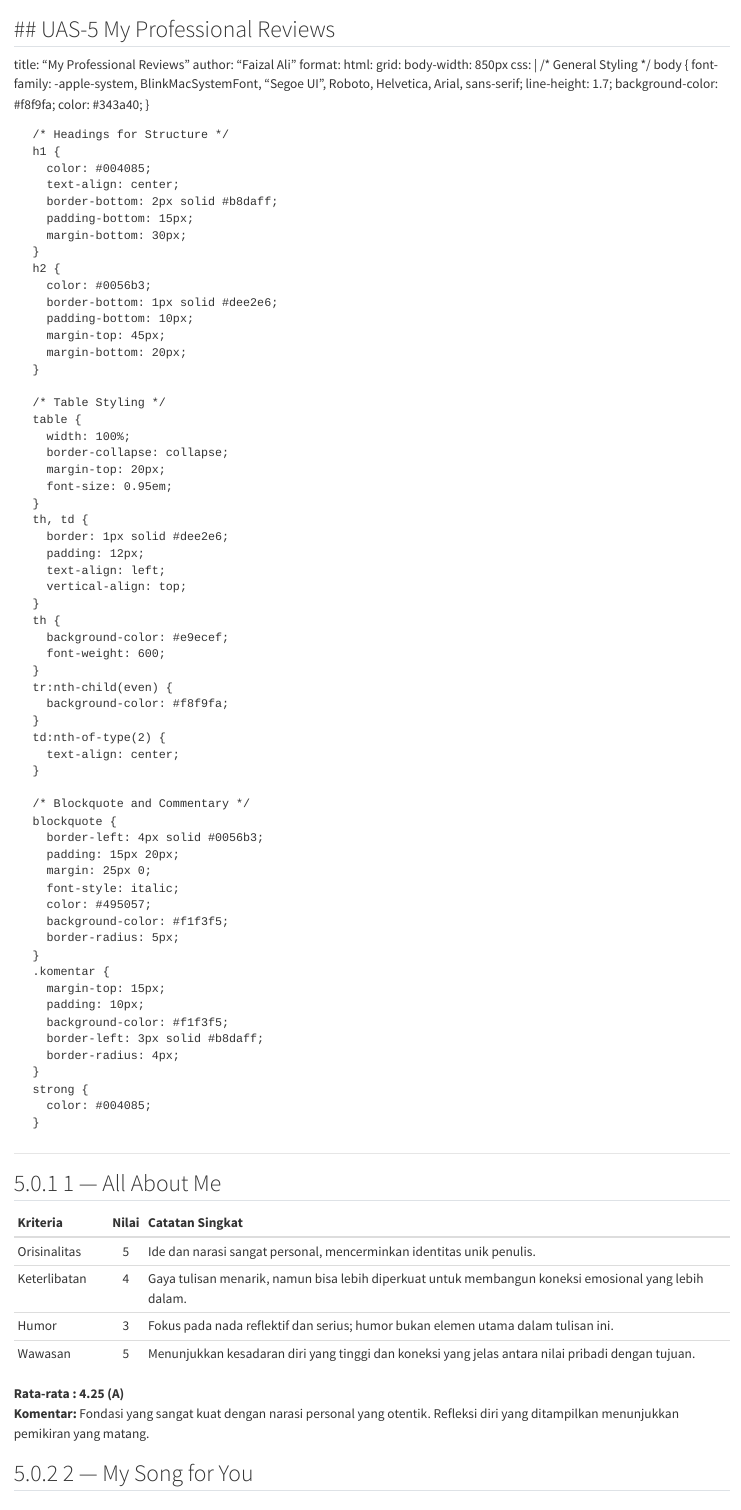
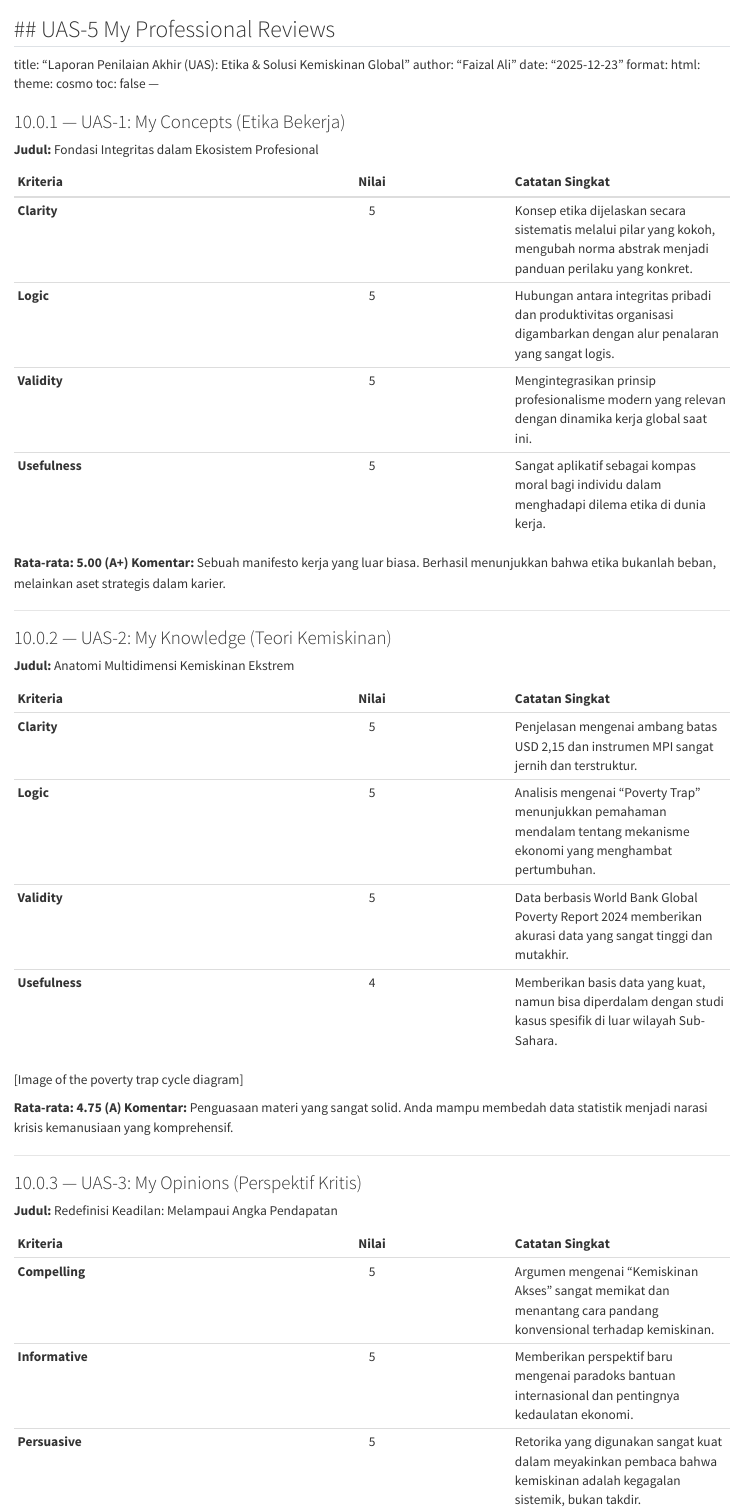
Before and after one commit to zal1zal/all-about-me, a Quarto document (My_Professional_Reviews/index.qmd): the page in a window 1100 px wide, from its top. Rendered offline with R 4.5, knitr and Pandoc in place of Quarto, with nearby package versions.

Commit message:
Update index.qmd

```diff
--- a/My_Professional_Reviews/index.qmd
+++ b/My_Professional_Reviews/index.qmd
@@ -1,4 +1,4 @@
 ## UAS-5 My Professional Reviews
 ---
-title: "My Professional Reviews"
+title: "Laporan Penilaian Akhir (UAS): Etika & Solusi Kemiskinan Global"
 author: "Faizal Ali"
@@ -5,24 +6,2 @@
 format:
   html:
-    grid:
-      body-width: 850px
-    css: |
-      /* General Styling */
-      body {
-        font-family: -apple-system, BlinkMacSystemFont, "Segoe UI", Roboto, Helvetica, Arial, sans-serif;
-        line-height: 1.7;
-        background-color: #f8f9fa;
-        color: #343a40;
-      }
-
-      /* Headings for Structure */
-      h1 {
-        color: #004085;
-        text-align: center;
-        border-bottom: 2px solid #b8daff;
-        padding-bottom: 15px;
-        margin-bottom: 30px;
-      }
-      h2 {
-        color: #0056b3;
-        border-bottom: 1px solid #dee2e6;
@@ -34,14 +7,0 @@
-      /* Table Styling */
-      table {
-        width: 100%;
-        border-collapse: collapse;
-        margin-top: 20px;
-        font-size: 0.95em;
-      }
-      th, td {
-        border: 1px solid #dee2e6;
-        padding: 12px;
-        text-align: left;
-        vertical-align: top;
-      }
-      th {
@@ -58,37 +8,16 @@
-      /* Blockquote and Commentary */
-      blockquote {
-        border-left: 4px solid #0056b3;
-        padding: 15px 20px;
-        margin: 25px 0;
-        font-style: italic;
-        color: #495057;
-        background-color: #f1f3f5;
-        border-radius: 5px;
-      }
-      .komentar {
-        margin-top: 15px;
-        padding: 10px;
-        background-color: #f1f3f5;
-        border-left: 3px solid #b8daff;
-        border-radius: 4px;
-      }
-      strong {
-        color: #004085;
-      }
+    theme: cosmo
+    toc: false
 ---
 
-## 5.0.1 1 — All About Me
+### 10.0.1 — UAS-1: My Concepts (Etika Bekerja)
+**Judul:** Fondasi Integritas dalam Ekosistem Profesional
 
-| Kriteria      | Nilai | Catatan Singkat                                                               |
-| :------------ | :---: | :---------------------------------------------------------------------------- |
-| Orisinalitas  |   5   | Ide dan narasi sangat personal, mencerminkan identitas unik penulis.          |
-| Keterlibatan  |   4   | Gaya tulisan menarik, namun bisa lebih diperkuat untuk membangun koneksi emosional yang lebih dalam. |
-| Humor         |   3   | Fokus pada nada reflektif dan serius; humor bukan elemen utama dalam tulisan ini. |
-| Wawasan       |   5   | Menunjukkan kesadaran diri yang tinggi dan koneksi yang jelas antara nilai pribadi dengan tujuan. |
+| Kriteria | Nilai | Catatan Singkat |
+|:---|:---:|:---|
+| **Clarity** | 5 | Konsep etika dijelaskan secara sistematis melalui pilar yang kokoh, mengubah norma abstrak menjadi panduan perilaku yang konkret. |
+| **Logic** | 5 | Hubungan antara integritas pribadi dan produktivitas organisasi digambarkan dengan alur penalaran yang sangat logis. |
+| **Validity** | 5 | Mengintegrasikan prinsip profesionalisme modern yang relevan dengan dinamika kerja global saat ini. |
+| **Usefulness** | 5 | Sangat aplikatif sebagai kompas moral bagi individu dalam menghadapi dilema etika di dunia kerja. |
 
-<div class="komentar">
-<strong>Rata-rata : 4.25 (A)</strong><br>
-<strong>Komentar:</strong> Fondasi yang sangat kuat dengan narasi personal yang otentik. Refleksi diri yang ditampilkan menunjukkan pemikiran yang matang.
-</div>
+**Rata-rata: 5.00 (A+)** **Komentar:** Sebuah manifesto kerja yang luar biasa. Berhasil menunjukkan bahwa etika bukanlah beban, melainkan aset strategis dalam karier.
 
-## 5.0.2 2 — My Song for You
@@ -95 +25,3 @@
 
+### 10.0.2 — UAS-2: My Knowledge (Teori Kemiskinan)
+**Judul:** Anatomi Multidimensi Kemiskinan Ekstrem
@@ -102 +28,7 @@
 
+| Kriteria | Nilai | Catatan Singkat |
+|:---|:---:|:---|
+| **Clarity** | 5 | Penjelasan mengenai ambang batas USD 2,15 dan instrumen MPI sangat jernih dan terstruktur. |
+| **Logic** | 5 | Analisis mengenai "Poverty Trap" menunjukkan pemahaman mendalam tentang mekanisme ekonomi yang menghambat pertumbuhan. |
+| **Validity** | 5 | Data berbasis World Bank Global Poverty Report 2024 memberikan akurasi data yang sangat tinggi dan mutakhir. |
+| **Usefulness** | 4 | Memberikan basis data yang kuat, namun bisa diperdalam dengan studi kasus spesifik di luar wilayah Sub-Sahara. |
@@ -116 +37,2 @@
 
+[Image of the poverty trap cycle diagram]
@@ -123 +40,2 @@
 
+**Rata-rata: 4.75 (A)** **Komentar:** Penguasaan materi yang sangat solid. Anda mampu membedah data statistik menjadi narasi krisis kemanusiaan yang komprehensif.
@@ -135 +44,3 @@
 
+### 10.0.3 — UAS-3: My Opinions (Perspektif Kritis)
+**Judul:** Redefinisi Keadilan: Melampaui Angka Pendapatan
@@ -137 +47,6 @@
 
+| Kriteria | Nilai | Catatan Singkat |
+|:---|:---:|:---|
+| **Compelling** | 5 | Argumen mengenai "Kemiskinan Akses" sangat memikat dan menantang cara pandang konvensional terhadap kemiskinan. |
+| **Informative** | 5 | Memberikan perspektif baru mengenai paradoks bantuan internasional dan pentingnya kedaulatan ekonomi. |
+| **Persuasive** | 5 | Retorika yang digunakan sangat kuat dalam meyakinkan pembaca bahwa kemiskinan adalah kegagalan sistemik, bukan takdir. |
```
Also changed, not shown: My_Professional_Reviews/index.qmd (89 more changed lines).
